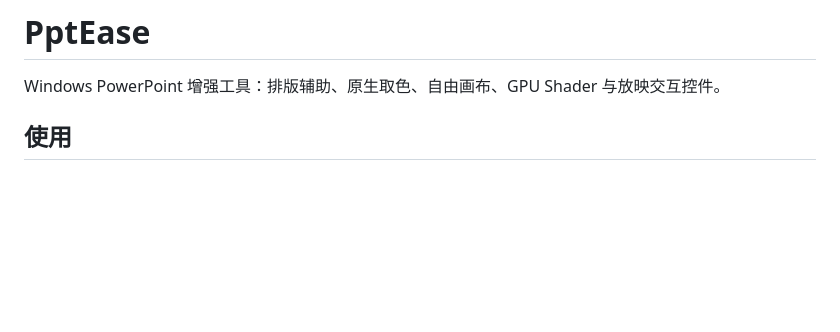
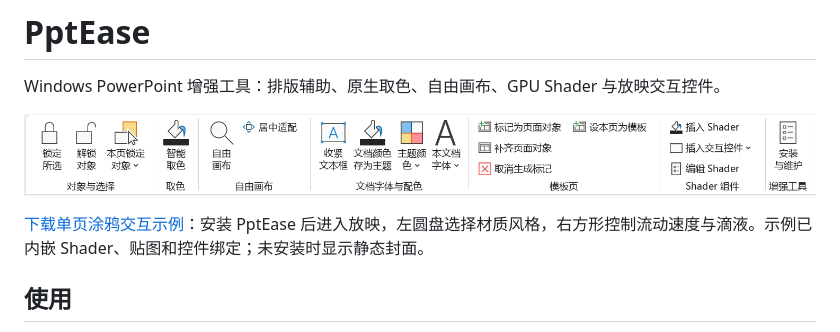
Before and after one commit to dreamstring/PptEase, a Markdown page: README.md, the part around the change. Drawn GitHub-style; pictures changed too: docs/images/ppt-enhance-ribbon.png (added); blank space fills up the shorter version.

Commit message:
Add ribbon screenshot and self-contained single-slide graffiti sample

```diff
--- a/README.md
+++ b/README.md
@@ -1,6 +1,10 @@
 # PptEase
 
 Windows PowerPoint 增强工具：排版辅助、原生取色、自由画布、GPU Shader 与放映交互控件。
+
+![PPT 增强功能区](docs/images/ppt-enhance-ribbon.png)
+
+[下载单页涂鸦交互示例](Samples/Graffiti/Graffiti-Sample.pptx?raw=true)：安装 PptEase 后进入放映，左圆盘选择材质风格，右方形控制流动速度与滴液。示例已内嵌 Shader、贴图和控件绑定；未安装时显示静态封面。
 
 ## 使用
 
```
Also changed, not shown: Samples/Graffiti/README.md (+4 -0 lines), 2 other files.
